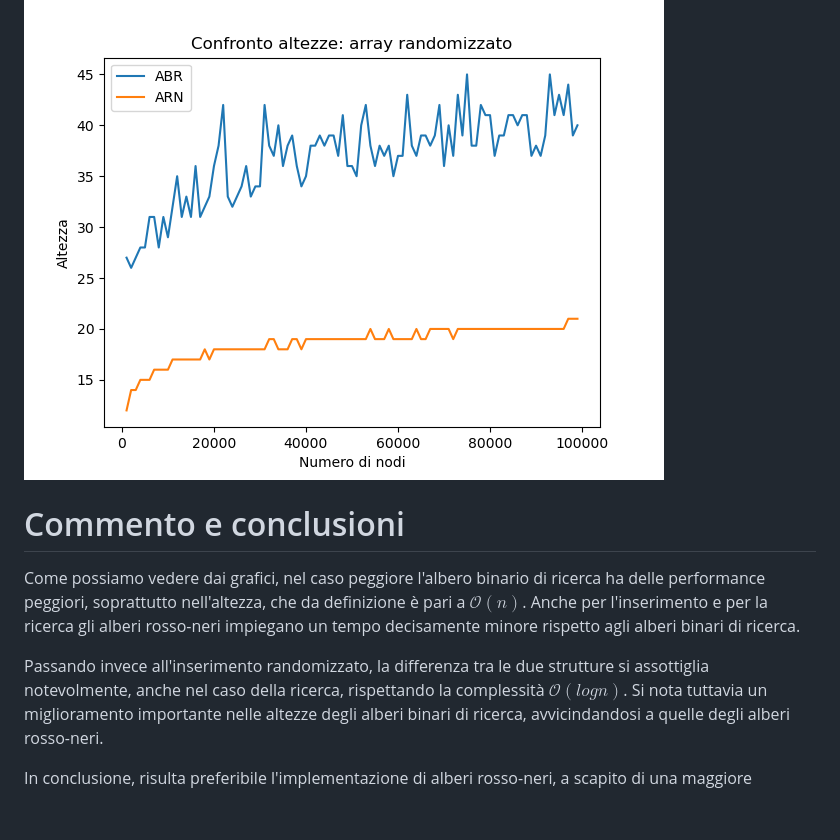
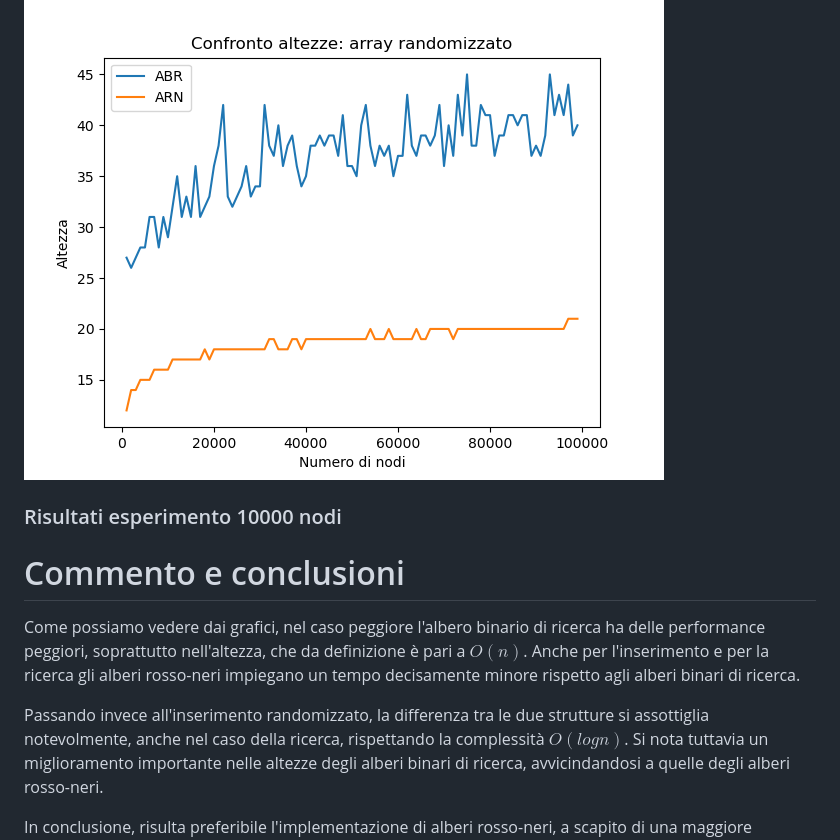
Before and after one commit to ltocca/BST_vs_RBT, a Markdown page: rel/relazione.md, the part around the change printed below. Rendered like a GitHub page; blank space fills up the shorter version.

```diff
--- a/rel/relazione.md
+++ b/rel/relazione.md
@@ -91,11 +107,13 @@ L'esperimento è stato svolto su un computer con le seguenti caratteristiche:
 ![](../img/w_case/h.png)
 ![](../img/rand/h.png)
 
+### Risultati esperimento 10000 nodi
+
 # Commento e conclusioni
 
-Come possiamo vedere dai grafici, nel caso peggiore l'albero binario di ricerca ha delle performance peggiori, soprattutto nell'altezza, che da definizione è pari a $\mathcal{O}(n)$. Anche per l'inserimento e per la ricerca gli alberi rosso-neri impiegano un tempo decisamente minore rispetto agli alberi binari di ricerca.
+Come possiamo vedere dai grafici, nel caso peggiore l'albero binario di ricerca ha delle performance peggiori, soprattutto nell'altezza, che da definizione è pari a ${O}(n)$. Anche per l'inserimento e per la ricerca gli alberi rosso-neri impiegano un tempo decisamente minore rispetto agli alberi binari di ricerca.
 
-Passando invece all'inserimento randomizzato, la differenza tra le due strutture si assottiglia notevolmente, anche nel caso della ricerca, rispettando la complessità $\mathcal{O}(logn)$.
+Passando invece all'inserimento randomizzato, la differenza tra le due strutture si assottiglia notevolmente, anche nel caso della ricerca, rispettando la complessità ${O}(logn)$.
 Si nota tuttavia un miglioramento importante nelle altezze degli alberi binari di ricerca, avvicindandosi a quelle degli alberi rosso-neri.
 
 In conclusione, risulta preferibile l'implementazione di alberi rosso-neri, a scapito di una maggiore semplicità di realizzazione degli ARN.
```
Also changed, not shown: other parts of rel/relazione.md (+27 -11 lines).
